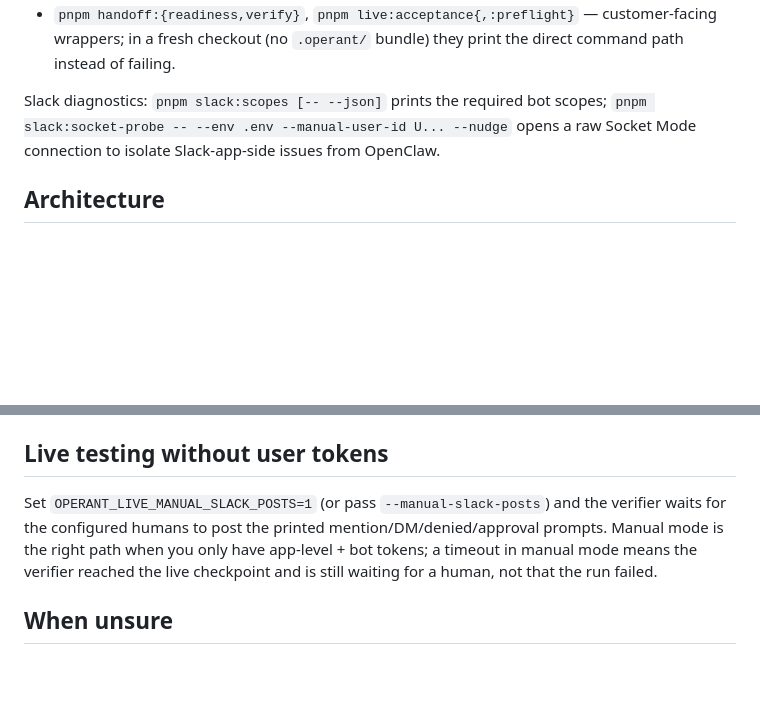
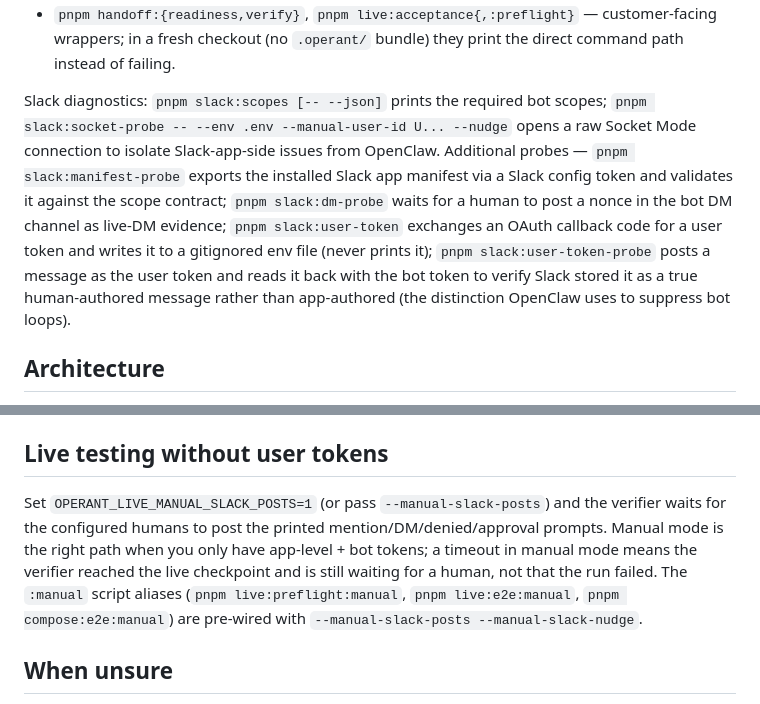
Before and after one commit to tomascupr/operant, a Markdown page: CLAUDE.md, 2 parts joined by grey strips. Drawn GitHub-style; blank space fills up the shorter version.

```diff
--- a/CLAUDE.md
+++ b/CLAUDE.md
@@ -51,7 +61,7 @@ Runtime / live gates (in dependency order):
 - `pnpm acceptance:local [-- --include-sandbox]` — bundles the local/static gauntlet and regenerates reports
 - `pnpm handoff:{readiness,verify}`, `pnpm live:acceptance{,:preflight}` — customer-facing wrappers; in a fresh checkout (no `.operant/` bundle) they print the direct command path instead of failing.
 
-Slack diagnostics: `pnpm slack:scopes [-- --json]` prints the required bot scopes; `pnpm slack:socket-probe -- --env .env --manual-user-id U... --nudge` opens a raw Socket Mode connection to isolate Slack-app-side issues from OpenClaw.
+Slack diagnostics: `pnpm slack:scopes [-- --json]` prints the required bot scopes; `pnpm slack:socket-probe -- --env .env --manual-user-id U... --nudge` opens a raw Socket Mode connection to isolate Slack-app-side issues from OpenClaw. Additional probes — `pnpm slack:manifest-probe` exports the installed Slack app manifest via a Slack config token and validates it against the scope contract; `pnpm slack:dm-probe` waits for a human to post a nonce in the bot DM channel as live-DM evidence; `pnpm slack:user-token` exchanges an OAuth callback code for a user token and writes it to a gitignored env file (never prints it); `pnpm slack:user-token-probe` posts a message as the user token and reads it back with the bot token to verify Slack stored it as a true human-authored message rather than app-authored (the distinction OpenClaw uses to suppress bot loops).
 
 ## Architecture
 
@@ -90,7 +100,7 @@ Slack diagnostics: `pnpm slack:scopes [-- --json]` prints the required bot scope
 
 ## Live testing without user tokens
 
-Set `OPERANT_LIVE_MANUAL_SLACK_POSTS=1` (or pass `--manual-slack-posts`) and the verifier waits for the configured humans to post the printed mention/DM/denied/approval prompts. Manual mode is the right path when you only have app-level + bot tokens; a timeout in manual mode means the verifier reached the live checkpoint and is still waiting for a human, not that the run failed.
+Set `OPERANT_LIVE_MANUAL_SLACK_POSTS=1` (or pass `--manual-slack-posts`) and the verifier waits for the configured humans to post the printed mention/DM/denied/approval prompts. Manual mode is the right path when you only have app-level + bot tokens; a timeout in manual mode means the verifier reached the live checkpoint and is still waiting for a human, not that the run failed. The `:manual` script aliases (`pnpm live:preflight:manual`, `pnpm live:e2e:manual`, `pnpm compose:e2e:manual`) are pre-wired with `--manual-slack-posts --manual-slack-nudge`.
 
 ## When unsure
 
```
Also changed, not shown: other parts of CLAUDE.md (+14 -4 lines).
